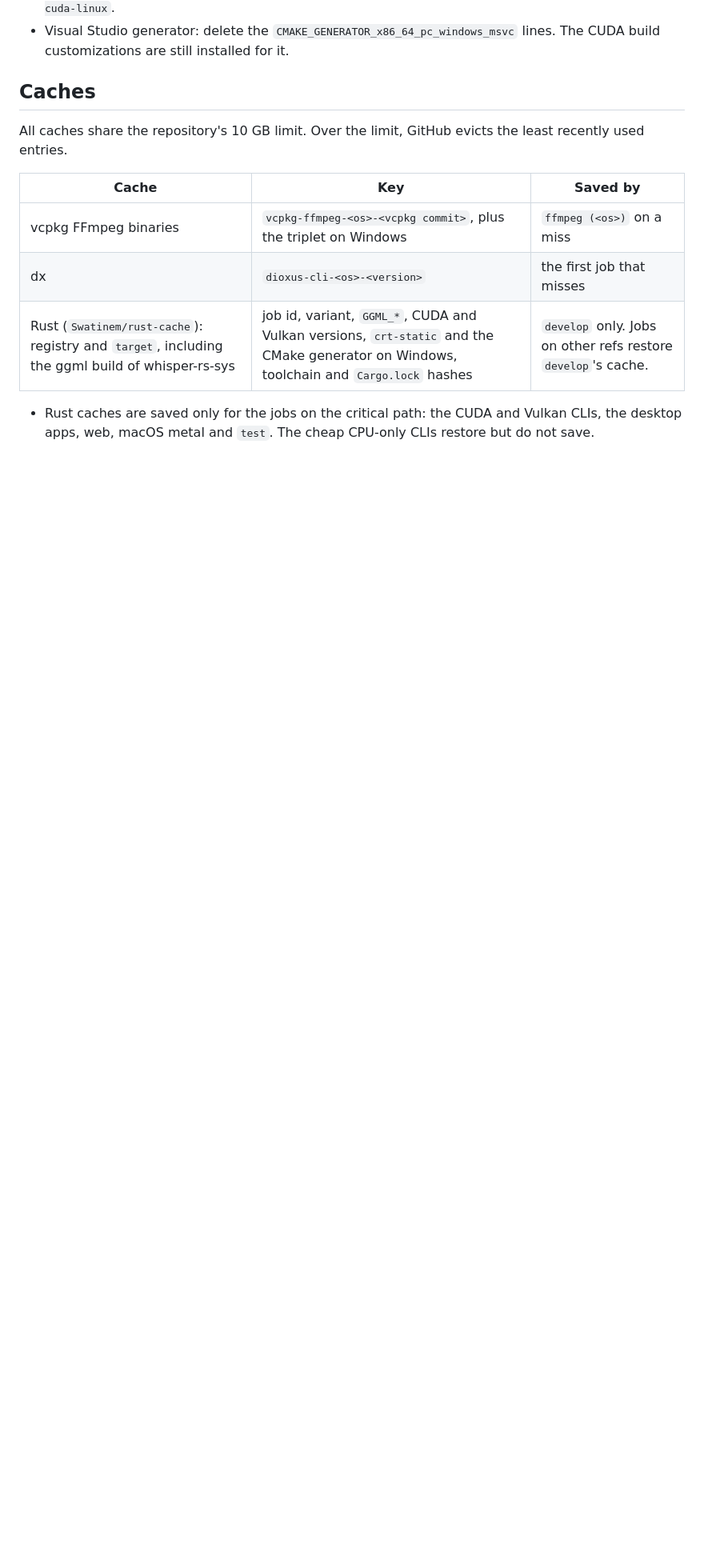
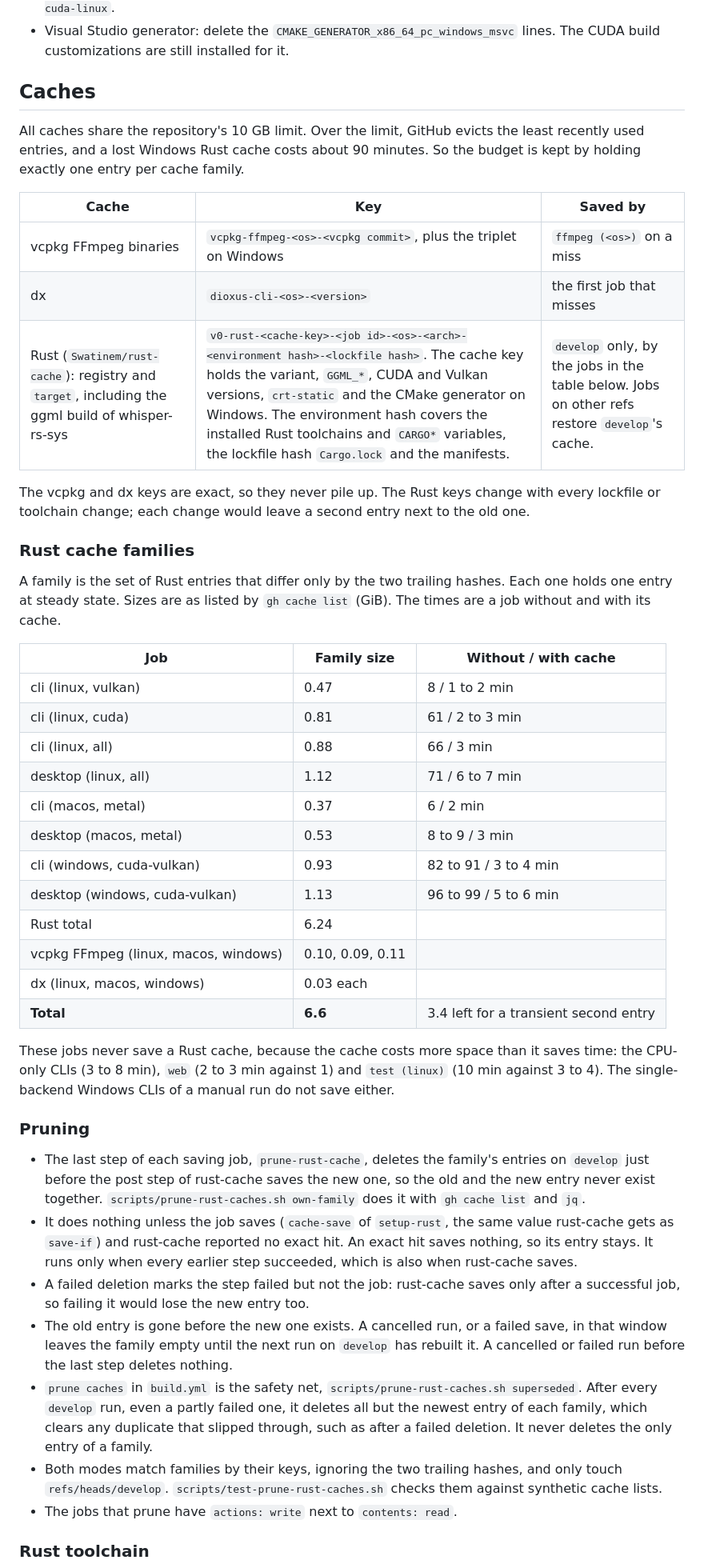
Before and after one commit to gaetschwartz/purr, a Markdown page: docs/architecture/ci.md, the part around one of its changes. Shown at 80% size. Drawn GitHub-style; blank space fills up the shorter version.

Commit message:
docs: describe the Rust cache families, the pruning rule and the toolchain pin

```diff
--- a/docs/architecture/ci.md
+++ b/docs/architecture/ci.md
@@ -65,12 +67,46 @@ Fallbacks:
 
 ## Caches
 
-All caches share the repository's 10 GB limit. Over the limit, GitHub evicts the least recently used entries.
+All caches share the repository's 10 GB limit. Over the limit, GitHub evicts the least recently used entries, and a lost Windows Rust cache costs about 90 minutes. So the budget is kept by holding exactly one entry per cache family.
 
 | Cache | Key | Saved by |
 |---|---|---|
 | vcpkg FFmpeg binaries | `vcpkg-ffmpeg-<os>-<vcpkg commit>`, plus the triplet on Windows | `ffmpeg (<os>)` on a miss |
 | dx | `dioxus-cli-<os>-<version>` | the first job that misses |
-| Rust (`Swatinem/rust-cache`): registry and `target`, including the ggml build of whisper-rs-sys | job id, variant, `GGML_*`, CUDA and Vulkan versions, `crt-static` and the CMake generator on Windows, toolchain and `Cargo.lock` hashes | `develop` only. Jobs on other refs restore `develop`'s cache. |
+| Rust (`Swatinem/rust-cache`): registry and `target`, including the ggml build of whisper-rs-sys | `v0-rust-<cache-key>-<job id>-<os>-<arch>-<environment hash>-<lockfile hash>`. The cache key holds the variant, `GGML_*`, CUDA and Vulkan versions, `crt-static` and the CMake generator on Windows. The environment hash covers the installed Rust toolchains and `CARGO*` variables, the lockfile hash `Cargo.lock` and the manifests. | `develop` only, by the jobs in the table below. Jobs on other refs restore `develop`'s cache. |
 
-- Rust caches are saved only for the jobs on the critical path: the CUDA and Vulkan CLIs, the desktop apps, web, macOS metal and `test`. The cheap CPU-only CLIs restore but do not save.
+The vcpkg and dx keys are exact, so they never pile up. The Rust keys change with every lockfile or toolchain change; each change would leave a second entry next to the old one.
+
+### Rust cache families
+
+A family is the set of Rust entries that differ only by the two trailing hashes. Each one holds one entry at steady state. Sizes are as listed by `gh cache list` (GiB). The times are a job without and with its cache.
+
+| Job | Family size | Without / with cache |
+|---|---|---|
+| cli (linux, vulkan) | 0.47 | 8 / 1 to 2 min |
+| cli (linux, cuda) | 0.81 | 61 / 2 to 3 min |
+| cli (linux, all) | 0.88 | 66 / 3 min |
+| desktop (linux, all) | 1.12 | 71 / 6 to 7 min |
+| cli (macos, metal) | 0.37 | 6 / 2 min |
+| desktop (macos, metal) | 0.53 | 8 to 9 / 3 min |
+| cli (windows, cuda-vulkan) | 0.93 | 82 to 91 / 3 to 4 min |
+| desktop (windows, cuda-vulkan) | 1.13 | 96 to 99 / 5 to 6 min |
+| Rust total | 6.24 | |
+| vcpkg FFmpeg (linux, macos, windows) | 0.10, 0.09, 0.11 | |
+| dx (linux, macos, windows) | 0.03 each | |
+| **Total** | **6.6** | 3.4 left for a transient second entry |
+
+These jobs never save a Rust cache, because the cache costs more space than it saves time: the CPU-only CLIs (3 to 8 min), `web` (2 to 3 min against 1) and `test (linux)` (10 min against 3 to 4). The single-backend Windows CLIs of a manual run do not save either.
+
+### Pruning
+
+- The last step of each saving job, `prune-rust-cache`, deletes the family's entries on `develop` just before the post step of rust-cache saves the new one, so the old and the new entry never exist together. `scripts/prune-rust-caches.sh own-family` does it with `gh cache list` and `jq`.
+- It does nothing unless the job saves (`cache-save` of `setup-rust`, the same value rust-cache gets as `save-if`) and rust-cache reported no exact hit. An exact hit saves nothing, so its entry stays. It runs only when every earlier step succeeded, which is also when rust-cache saves.
+- A failed deletion marks the step failed but not the job: rust-cache saves only after a successful job, so failing it would lose the new entry too.
+- The old entry is gone before the new one exists. A cancelled run, or a failed save, in that window leaves the family empty until the next run on `develop` has rebuilt it. A cancelled or failed run before the last step deletes nothing.
+- `prune caches` in `build.yml` is the safety net, `scripts/prune-rust-caches.sh superseded`. After every `develop` run, even a partly failed one, it deletes all but the newest entry of each family, which clears any duplicate that slipped through, such as after a failed deletion. It never deletes the only entry of a family.
+- Both modes match families by their keys, ignoring the two trailing hashes, and only touch `refs/heads/develop`. `scripts/test-prune-rust-caches.sh` checks them against synthetic cache lists.
+- The jobs that prune have `actions: write` next to `contents: read`.
+
+### Rust toolchain
+
```
Also changed, not shown: other parts of docs/architecture/ci.md (+17 -6 lines).
